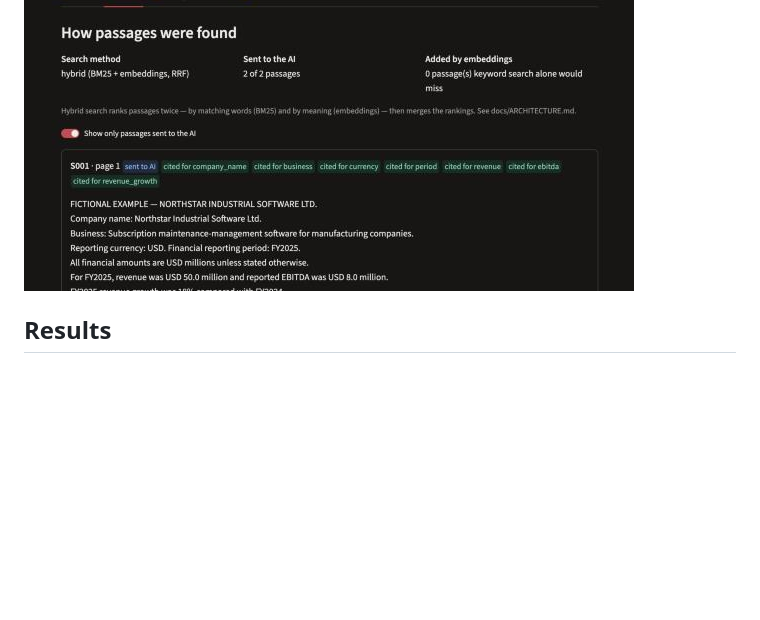
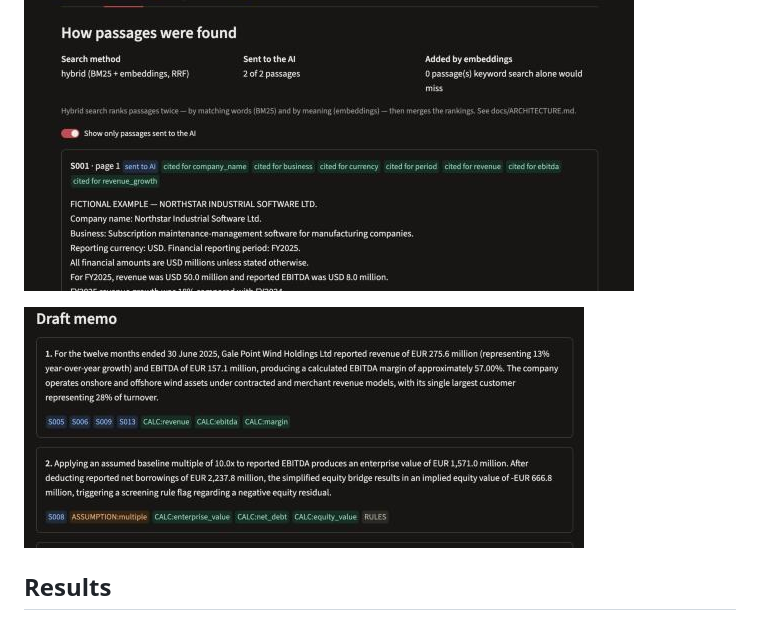
Before and after one commit to adamyagupta1905/diligence-desk, a Markdown page: README.md, the part around the change. GitHub-like rendering; pictures changed too: docs/images/memo.png (added); blank space fills up the shorter version.

```diff
--- a/README.md
+++ b/README.md
@@ -38,6 +38,8 @@ part is done by whatever is trustworthy for it:
 | Approve | **Analyst** (checkpoint 2) | Approval is bound to a SHA-256 fingerprint of the exact content |
 
 ![Evidence tab: which passages reached the model and which facts cite them](docs/images/evidence_tab.png)
+
+![Draft memo: every point cites document passages, Python calculations or assumptions](docs/images/memo.png)
 
 ## Results
 
```
Also changed, not shown: 4 other files.
